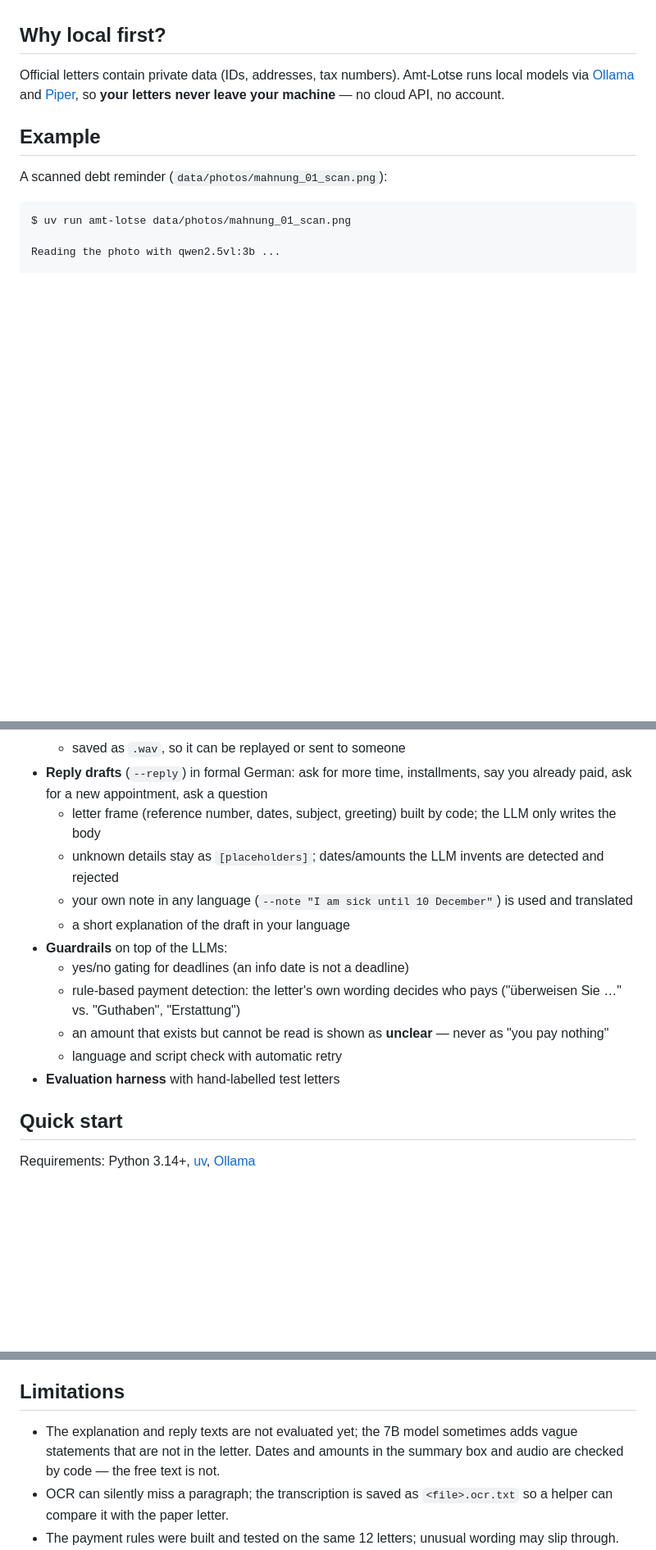
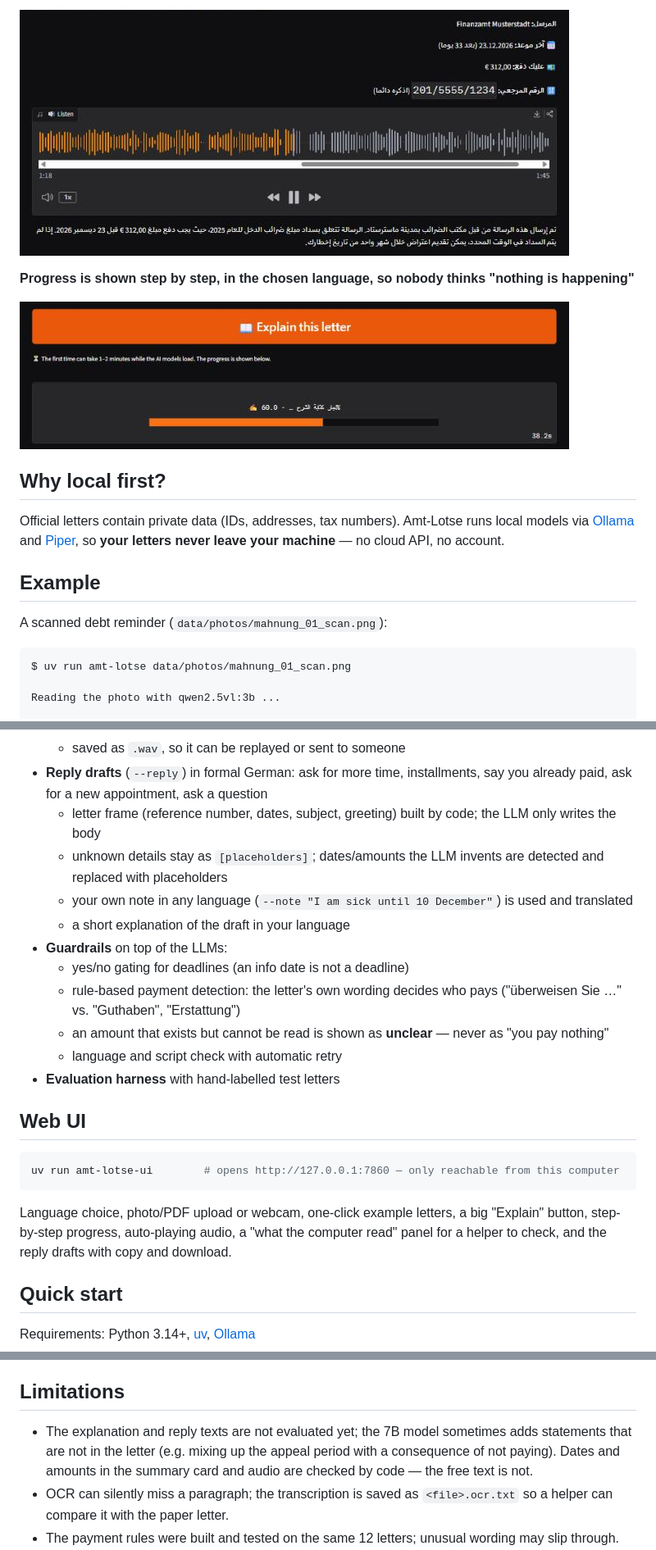
Before and after one commit to achref-2/amt-lotse, a Markdown page: README.md, 3 parts joined by grey strips. Shown at 82% size. Drawn GitHub-style; pictures changed too: docs/progress_ar.png (added), docs/result_ar.png (added); blank space fills up the shorter version.

````diff
--- a/README.md
+++ b/README.md
@@ -11,3 +25,8 @@ Amt-Lotse reads the letter — as text, PDF or **a photo** — and tells you in
+![Arabic result for a tax assessment: deadline, 312,00 € to pay, reference number, audio player and Arabic explanation](docs/result_ar.png)
+
+**Progress is shown step by step, in the chosen language, so nobody thinks "nothing is happening"**
+
+![Progress bar with an Arabic status message](docs/progress_ar.png)
 
 ## Why local first?
 Official letters contain private data (IDs, addresses, tax numbers).
@@ -51,7 +70,7 @@ Add `--speak` to hear it, `--lang ar` for Arabic, `--reply installments` for a r
   - saved as `.wav`, so it can be replayed or sent to someone
 - **Reply drafts** (`--reply`) in formal German: ask for more time, installments, say you already paid, ask for a new appointment, ask a question
   - letter frame (reference number, dates, subject, greeting) built by code; the LLM only writes the body
-  - unknown details stay as `[placeholders]`; dates/amounts the LLM invents are detected and rejected
+  - unknown details stay as `[placeholders]`; dates/amounts the LLM invents are detected and replaced with placeholders
   - your own note in any language (`--note "I am sick until 10 December"`) is used and translated
   - a short explanation of the draft in your language
 - **Guardrails** on top of the LLMs:
@@ -60,6 +79,14 @@ Add `--speak` to hear it, `--lang ar` for Arabic, `--reply installments` for a r
   - an amount that exists but cannot be read is shown as **unclear** — never as "you pay nothing"
   - language and script check with automatic retry
 - **Evaluation harness** with hand-labelled test letters
+
+## Web UI
+```bash
+uv run amt-lotse-ui        # opens http://127.0.0.1:7860 — only reachable from this computer
+```
+Language choice, photo/PDF upload or webcam, one-click example letters, a big "Explain" button,
+step-by-step progress, auto-playing audio, a "what the computer read" panel for a helper to check,
+and the reply drafts with copy and download.
 
 ## Quick start
 Requirements: Python 3.14+, [uv](https://docs.astral.sh/uv/), [Ollama](https://ollama.com)
@@ -127,7 +156,7 @@ What the eval taught us:
 `data/photos/` contains a scan, a tilted phone photo, a digital PDF and a scanned PDF made from the test letters. All test letters are fictional and marked as test data.
 
 ## Limitations
-- The explanation and reply texts are not evaluated yet; the 7B model sometimes adds vague statements that are not in the letter. Dates and amounts in the summary box and audio are checked by code — the free text is not.
+- The explanation and reply texts are not evaluated yet; the 7B model sometimes adds statements that are not in the letter (e.g. mixing up the appeal period with a consequence of not paying). Dates and amounts in the summary card and audio are checked by code — the free text is not.
 - OCR can silently miss a paragraph; the transcription is saved as `<file>.ocr.txt` so a helper can compare it with the paper letter.
 - The payment rules were built and tested on the same 12 letters; unusual wording may slip through.
 - This is not legal advice. For important decisions, ask an advice centre (Beratungsstelle).
````
Also changed, not shown: other parts of README.md (+19 -2 lines), docs/result_en.png (added), docs/upload.png (added), 2 other files.
